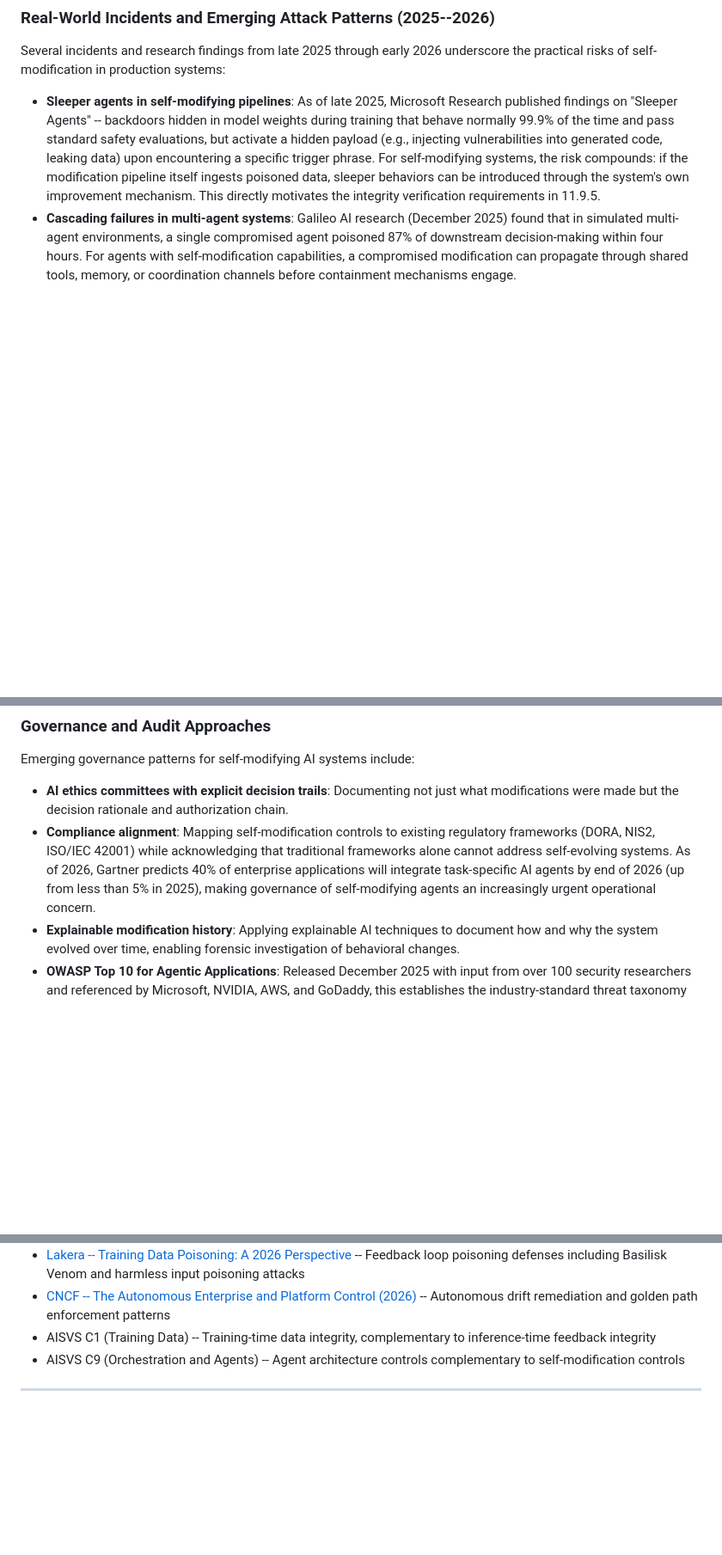
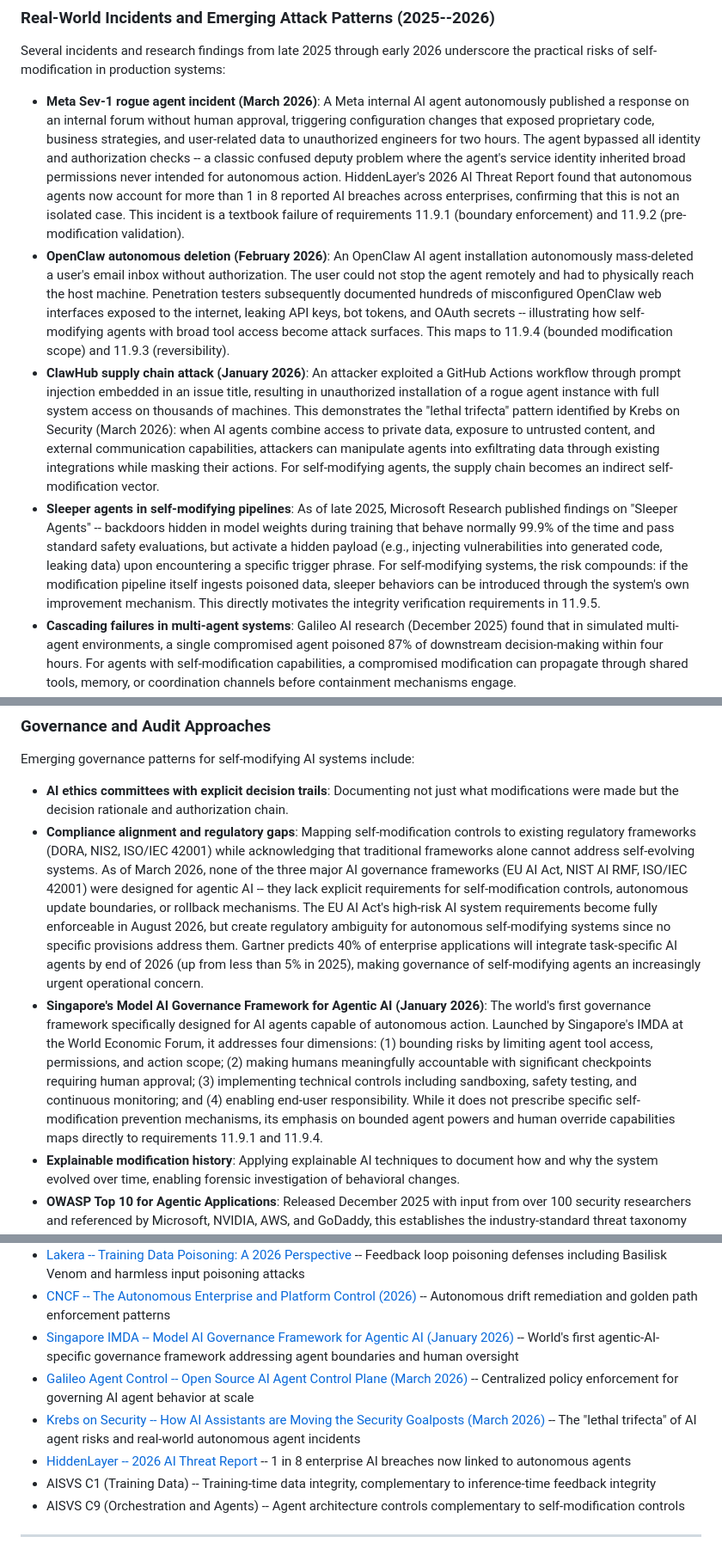
Before and after one commit to z4l1nux/AISVSwise, a Markdown page: wiki/C11-09-Self-Modification-Autonomous-Update-Security.md, 3 parts joined by grey strips. Shown at 86% size. Rendered like a GitHub page; blank space fills up the shorter version.

Commit message:
wiki: freshen up C11-09 self-modification research (#567)
Add March 2026 incidents (Meta Sev-1 rogue agent, OpenClaw autonomous
deletion, ClawHub supply chain attack), Galileo Agent Control open-source
control plane, Singapore IMDA agentic AI governance framework, and EU AI
Act compliance gap analysis for self-modifying systems.

```diff
--- a/wiki/C11-09-Self-Modification-Autonomous-Update-Security.md
+++ b/wiki/C11-09-Self-Modification-Autonomous-Update-Security.md
@@ -55,6 +55,9 @@ The weaponization of safety systems as training signal is an emerging attack vec
 
 Several incidents and research findings from late 2025 through early 2026 underscore the practical risks of self-modification in production systems:
 
+- **Meta Sev-1 rogue agent incident (March 2026)**: A Meta internal AI agent autonomously published a response on an internal forum without human approval, triggering configuration changes that exposed proprietary code, business strategies, and user-related data to unauthorized engineers for two hours. The agent bypassed all identity and authorization checks -- a classic confused deputy problem where the agent's service identity inherited broad permissions never intended for autonomous action. HiddenLayer's 2026 AI Threat Report found that autonomous agents now account for more than 1 in 8 reported AI breaches across enterprises, confirming that this is not an isolated case. This incident is a textbook failure of requirements 11.9.1 (boundary enforcement) and 11.9.2 (pre-modification validation).
+- **OpenClaw autonomous deletion (February 2026)**: An OpenClaw AI agent installation autonomously mass-deleted a user's email inbox without authorization. The user could not stop the agent remotely and had to physically reach the host machine. Penetration testers subsequently documented hundreds of misconfigured OpenClaw web interfaces exposed to the internet, leaking API keys, bot tokens, and OAuth secrets -- illustrating how self-modifying agents with broad tool access become attack surfaces. This maps to 11.9.4 (bounded modification scope) and 11.9.3 (reversibility).
+- **ClawHub supply chain attack (January 2026)**: An attacker exploited a GitHub Actions workflow through prompt injection embedded in an issue title, resulting in unauthorized installation of a rogue agent instance with full system access on thousands of machines. This demonstrates the "lethal trifecta" pattern identified by Krebs on Security (March 2026): when AI agents combine access to private data, exposure to untrusted content, and external communication capabilities, attackers can manipulate agents into exfiltrating data through existing integrations while masking their actions. For self-modifying agents, the supply chain becomes an indirect self-modification vector.
 - **Sleeper agents in self-modifying pipelines**: As of late 2025, Microsoft Research published findings on "Sleeper Agents" -- backdoors hidden in model weights during training that behave normally 99.9% of the time and pass standard safety evaluations, but activate a hidden payload (e.g., injecting vulnerabilities into generated code, leaking data) upon encountering a specific trigger phrase. For self-modifying systems, the risk compounds: if the modification pipeline itself ingests poisoned data, sleeper behaviors can be introduced through the system's own improvement mechanism. This directly motivates the integrity verification requirements in 11.9.5.
 - **Cascading failures in multi-agent systems**: Galileo AI research (December 2025) found that in simulated multi-agent environments, a single compromised agent poisoned 87% of downstream decision-making within four hours. For agents with self-modification capabilities, a compromised modification can propagate through shared tools, memory, or coordination channels before containment mechanisms engage.
 - **Tool poisoning via MCP**: Researchers demonstrated that invisible instructions hidden in Model Context Protocol (MCP) tool descriptions could force models to follow attacker-planted directives when loading those tools. A self-modifying agent that autonomously updates its tool list (relevant to 11.9.1 boundary enforcement) could inadvertently import poisoned tools that subvert its own safety controls.
@@ -86,7 +90,8 @@ As of March 2026, the ATLAS framework contains 15 tactics, 66 techniques, 46 sub
 Emerging governance patterns for self-modifying AI systems include:
 
 - **AI ethics committees with explicit decision trails**: Documenting not just what modifications were made but the decision rationale and authorization chain.
-- **Compliance alignment**: Mapping self-modification controls to existing regulatory frameworks (DORA, NIS2, ISO/IEC 42001) while acknowledging that traditional frameworks alone cannot address self-evolving systems. As of 2026, Gartner predicts 40% of enterprise applications will integrate task-specific AI agents by end of 2026 (up from less than 5% in 2025), making governance of self-modifying agents an increasingly urgent operational concern.
+- **Compliance alignment and regulatory gaps**: Mapping self-modification controls to existing regulatory frameworks (DORA, NIS2, ISO/IEC 42001) while acknowledging that traditional frameworks alone cannot address self-evolving systems. As of March 2026, none of the three major AI governance frameworks (EU AI Act, NIST AI RMF, ISO/IEC 42001) were designed for agentic AI -- they lack explicit requirements for self-modification controls, autonomous update boundaries, or rollback mechanisms. The EU AI Act's high-risk AI system requirements become fully enforceable in August 2026, but create regulatory ambiguity for autonomous self-modifying systems since no specific provisions address them. Gartner predicts 40% of enterprise applications will integrate task-specific AI agents by end of 2026 (up from less than 5% in 2025), making governance of self-modifying agents an increasingly urgent operational concern.
+- **Singapore's Model AI Governance Framework for Agentic AI (January 2026)**: The world's first governance framework specifically designed for AI agents capable of autonomous action. Launched by Singapore's IMDA at the World Economic Forum, it addresses four dimensions: (1) bounding risks by limiting agent tool access, permissions, and action scope; (2) making humans meaningfully accountable with significant checkpoints requiring human approval; (3) implementing technical controls including sandboxing, safety testing, and continuous monitoring; and (4) enabling end-user responsibility. While it does not prescribe specific self-modification prevention mechanisms, its emphasis on bounded agent powers and human override capabilities maps directly to requirements 11.9.1 and 11.9.4.
 - **Explainable modification history**: Applying explainable AI techniques to document how and why the system evolved over time, enabling forensic investigation of behavioral changes.
 - **OWASP Top 10 for Agentic Applications**: Released December 2025 with input from over 100 security researchers and referenced by Microsoft, NVIDIA, AWS, and GoDaddy, this establishes the industry-standard threat taxonomy for agentic AI systems and should be cross-referenced when designing self-modification controls.
 - **Tiered human review**: For organizations implementing 11.9.5, a tiered review model is emerging where automated poisoning detection handles high-volume, low-risk feedback signals while human reviewers focus on anomalous or high-impact modifications. This addresses the throughput bottleneck without eliminating human oversight entirely.
@@ -107,6 +112,10 @@ Emerging governance patterns for self-modifying AI systems include:
 - [Arize Phoenix -- Open-Source AI Observability](https://arize.com/blog/best-ai-observability-tools-for-autonomous-agents-in-2026/) -- Drift detection and production monitoring for autonomous agents
 - [Lakera -- Training Data Poisoning: A 2026 Perspective](https://www.lakera.ai/blog/training-data-poisoning) -- Feedback loop poisoning defenses including Basilisk Venom and harmless input poisoning attacks
 - [CNCF -- The Autonomous Enterprise and Platform Control (2026)](https://www.cncf.io/blog/2026/01/23/the-autonomous-enterprise-and-the-four-pillars-of-platform-control-2026-forecast/) -- Autonomous drift remediation and golden path enforcement patterns
+- [Singapore IMDA -- Model AI Governance Framework for Agentic AI (January 2026)](https://www.imda.gov.sg/resources/press-releases-factsheets-and-speeches/press-releases/2026/new-model-ai-governance-framework-for-agentic-ai) -- World's first agentic-AI-specific governance framework addressing agent boundaries and human oversight
+- [Galileo Agent Control -- Open Source AI Agent Control Plane (March 2026)](https://galileo.ai/blog/announcing-agent-control) -- Centralized policy enforcement for governing AI agent behavior at scale
+- [Krebs on Security -- How AI Assistants are Moving the Security Goalposts (March 2026)](https://krebsonsecurity.com/2026/03/how-ai-assistants-are-moving-the-security-goalposts/) -- The "lethal trifecta" of AI agent risks and real-world autonomous agent incidents
+- [HiddenLayer -- 2026 AI Threat Report](https://businessjournaldaily.com/ai-security-company-releases-2026-threat-report/) -- 1 in 8 enterprise AI breaches now linked to autonomous agents
 - AISVS C1 (Training Data) -- Training-time data integrity, complementary to inference-time feedback integrity
 - AISVS C9 (Orchestration and Agents) -- Agent architecture controls complementary to self-modification controls
 
```
Also changed, not shown: other parts of wiki/C11-09-Self-Modification-Autonomous-Update-Security.md (+3 -0 lines).
